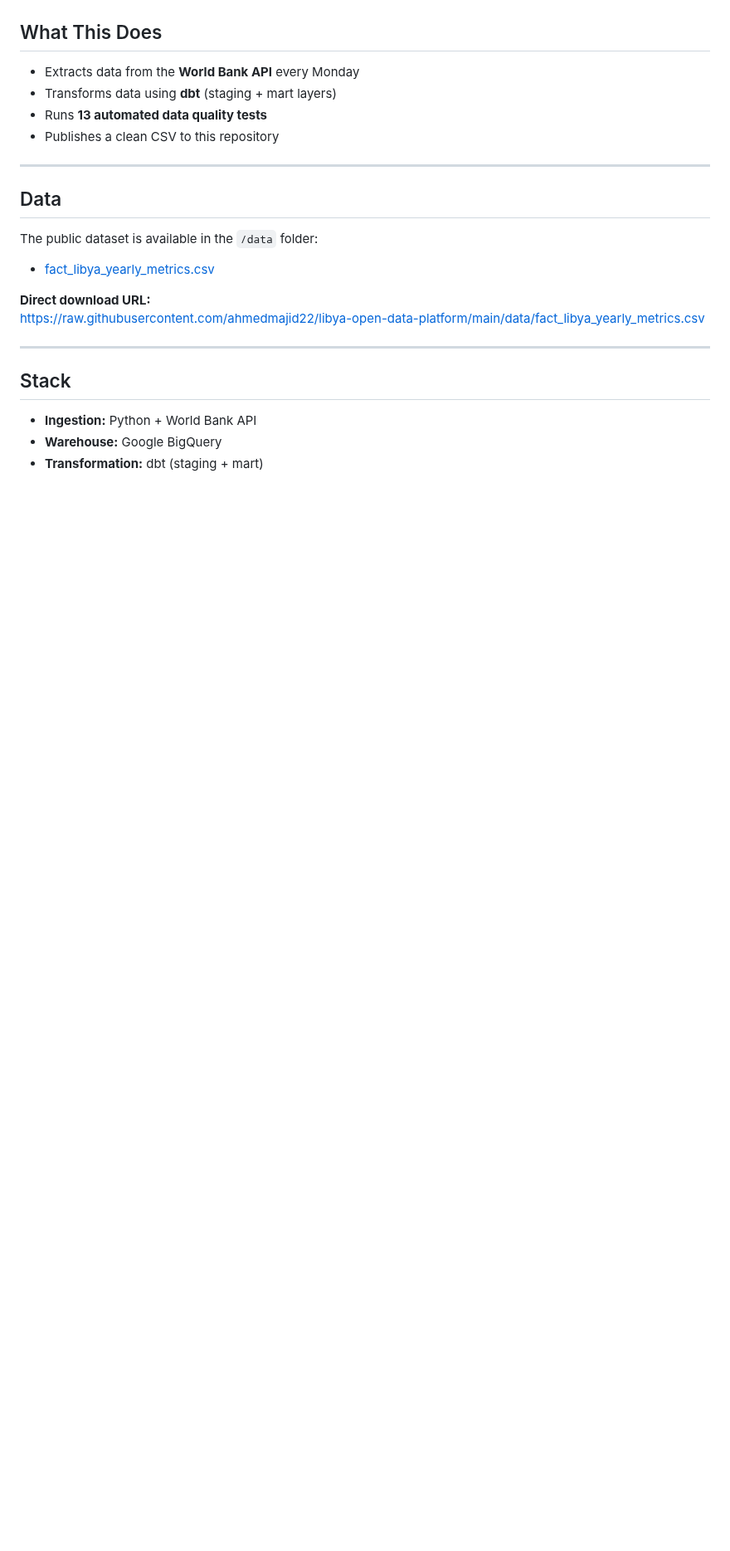
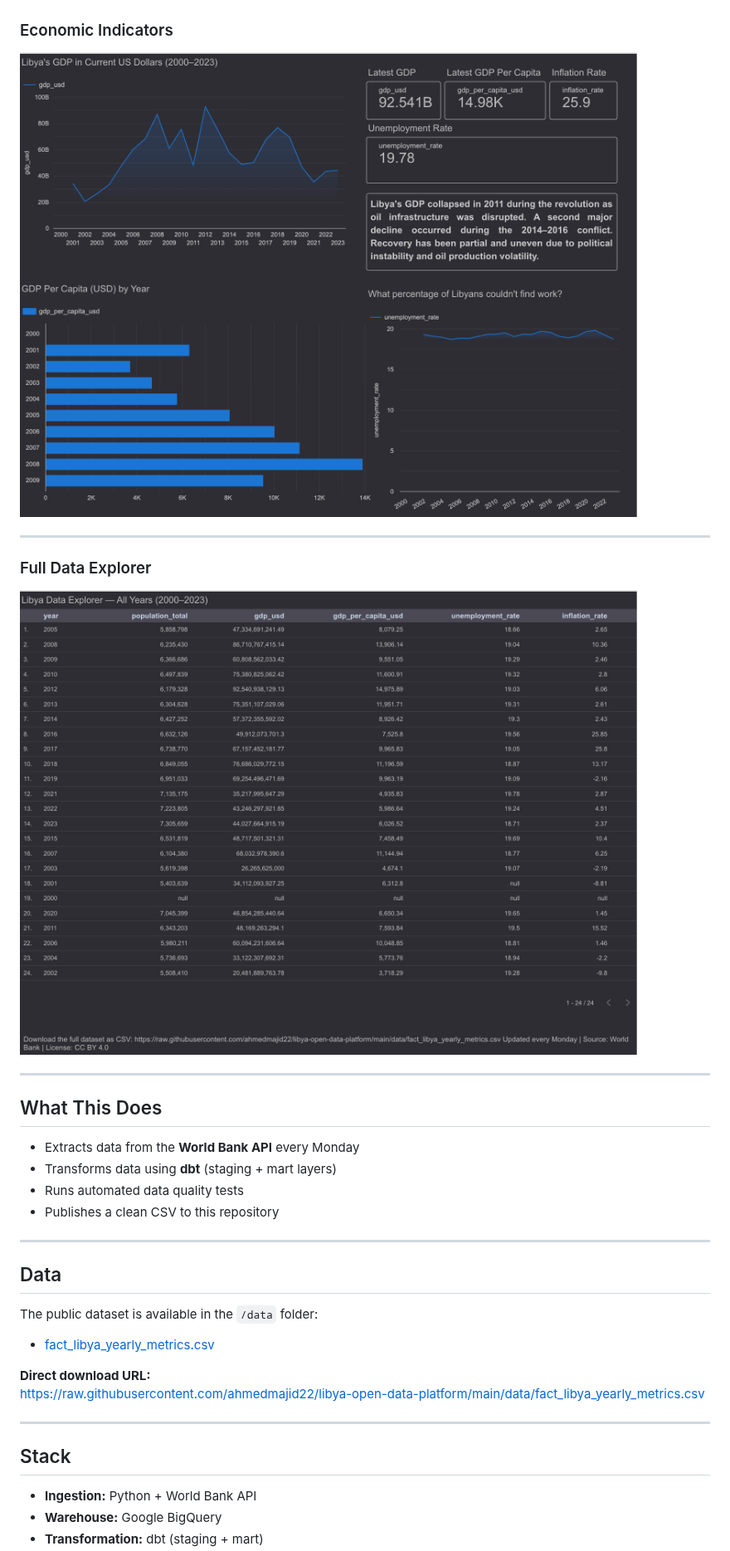
Before and after one commit to ahmedmajid22/libya-open-data-platform, a Markdown page: README.md, the part around one of its changes. Shown at 83% size. GitHub-like rendering; pictures changed too: docs/dashboard-economy.png (added), docs/dashboard-overview.png (added); blank space fills up the shorter version.

Commit message:
feat: add Looker Studio dashboard and screenshots

```diff
--- a/README.md
+++ b/README.md
@@ -9,8 +43,20 @@
+### Economic Indicators
+
+![Economy Dashboard](docs/dashboard-economy.png)
+
+---
+
+### Full Data Explorer
+
+![Overview Dashboard](docs/dashboard-overview.png)
+
+---
+
 ## What This Does
 
 - Extracts data from the **World Bank API** every Monday
 - Transforms data using **dbt** (staging + mart layers)
-- Runs **13 automated data quality tests**
+- Runs automated data quality tests
 - Publishes a clean CSV to this repository
 
 ---
@@ -26,7 +72,7 @@ https://raw.githubusercontent.com/ahmedmajid22/libya-open-data-platform/main/dat
 
 ---
 
-##  Stack
+## Stack
 
 - **Ingestion:** Python + World Bank API
 - **Warehouse:** Google BigQuery
```
Also changed, not shown: other parts of README.md (+37 -2 lines), docs/dashboard-population.png (added).
